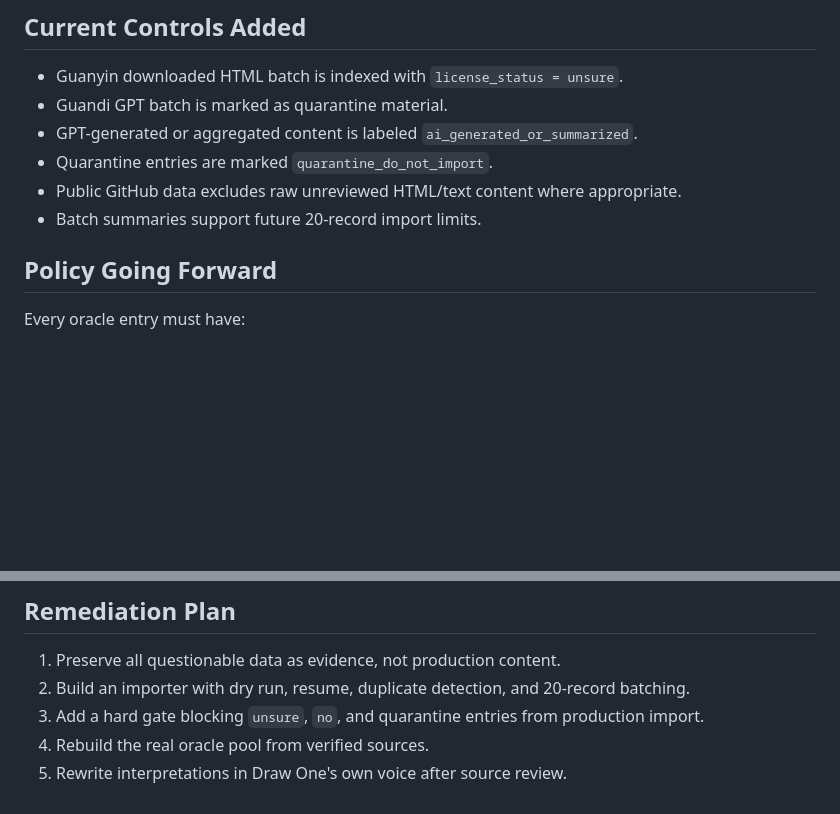
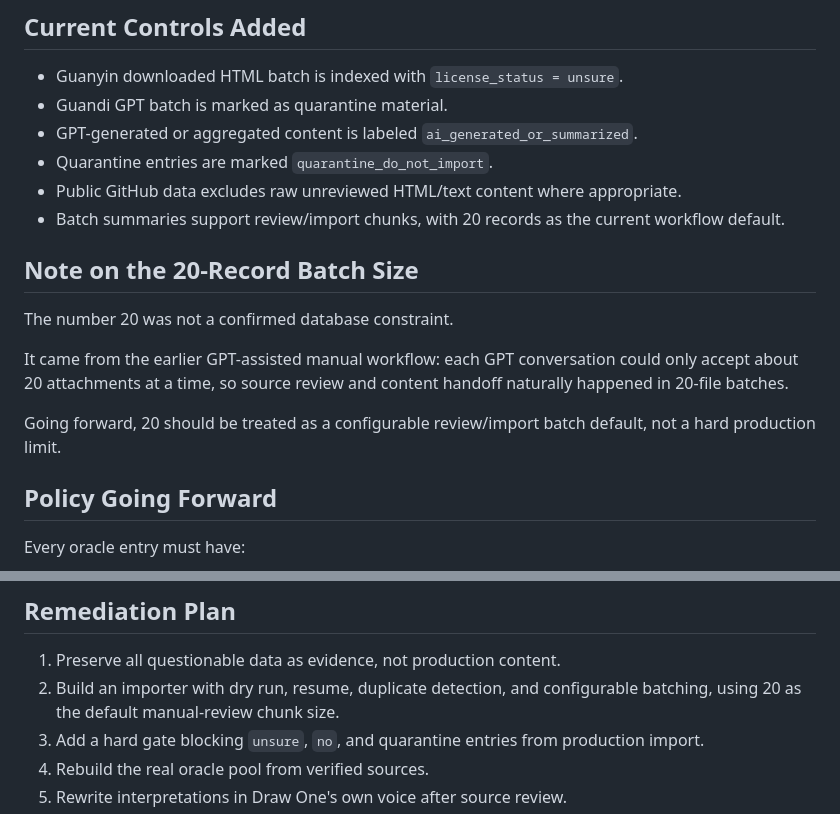
Before and after one commit to Crystal32378/draw-one, a Markdown page: docs/data-provenance-incident.md, 2 parts joined by grey strips. GitHub-like rendering; blank space fills up the shorter version.

Commit message:
Clarify 20-record batch provenance

```diff
--- a/docs/data-provenance-incident.md
+++ b/docs/data-provenance-incident.md
@@ -52,7 +52,15 @@ The correct response is not shame; it is cleanup.
 - GPT-generated or aggregated content is labeled `ai_generated_or_summarized`.
 - Quarantine entries are marked `quarantine_do_not_import`.
 - Public GitHub data excludes raw unreviewed HTML/text content where appropriate.
-- Batch summaries support future 20-record import limits.
+- Batch summaries support review/import chunks, with 20 records as the current workflow default.
+
+## Note on the 20-Record Batch Size
+
+The number 20 was not a confirmed database constraint.
+
+It came from the earlier GPT-assisted manual workflow: each GPT conversation could only accept about 20 attachments at a time, so source review and content handoff naturally happened in 20-file batches.
+
+Going forward, 20 should be treated as a configurable review/import batch default, not a hard production limit.
 
 ## Policy Going Forward
 
@@ -90,7 +98,7 @@ Only entries with `license_status = ok` and `review_status = approved` may be im
 ## Remediation Plan
 
 1. Preserve all questionable data as evidence, not production content.
-2. Build an importer with dry run, resume, duplicate detection, and 20-record batching.
+2. Build an importer with dry run, resume, duplicate detection, and configurable batching, using 20 as the default manual-review chunk size.
 3. Add a hard gate blocking `unsure`, `no`, and quarantine entries from production import.
 4. Rebuild the real oracle pool from verified sources.
 5. Rewrite interpretations in Draw One's own voice after source review.
```
